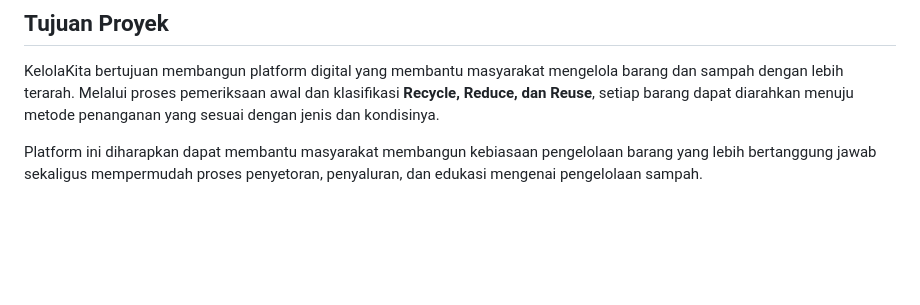
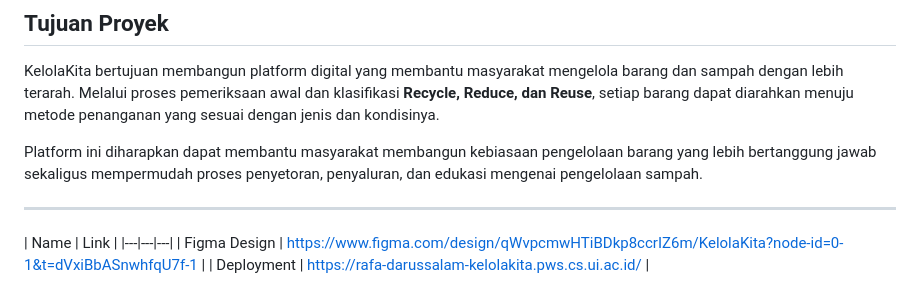
Before and after one commit to pbp-f-kelompok-1/KelolaKita, a Markdown page: README.md, the part around the change. GitHub-like rendering; blank space fills up the shorter version.

Commit message:
DOCS: menambahkan link figma dan deployment

```diff
--- a/README.md
+++ b/README.md
@@ -280,3 +280,10 @@ Integrasi ini terutama mendukung fitur pencarian dan pemilihan titik setoran, pe
 KelolaKita bertujuan membangun platform digital yang membantu masyarakat mengelola barang dan sampah dengan lebih terarah. Melalui proses pemeriksaan awal dan klasifikasi **Recycle, Reduce, dan Reuse**, setiap barang dapat diarahkan menuju metode penanganan yang sesuai dengan jenis dan kondisinya.
 
 Platform ini diharapkan dapat membantu masyarakat membangun kebiasaan pengelolaan barang yang lebih bertanggung jawab sekaligus mempermudah proses penyetoran, penyaluran, dan edukasi mengenai pengelolaan sampah.
+
+---
+
+| Name | Link |
+|---|---|---|
+| Figma Design | https://www.figma.com/design/qWvpcmwHTiBDkp8ccrIZ6m/KelolaKita?node-id=0-1&t=dVxiBbASnwhfqU7f-1 |
+| Deployment | https://rafa-darussalam-kelolakita.pws.cs.ui.ac.id/ |
```
